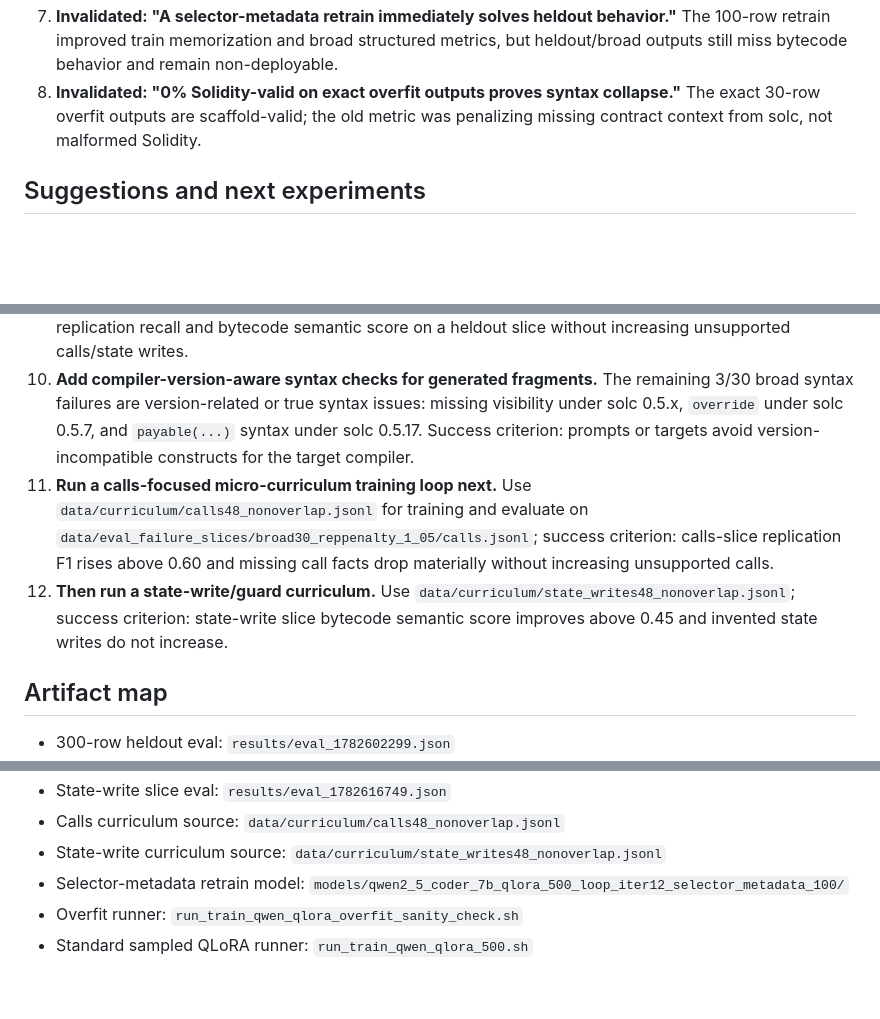
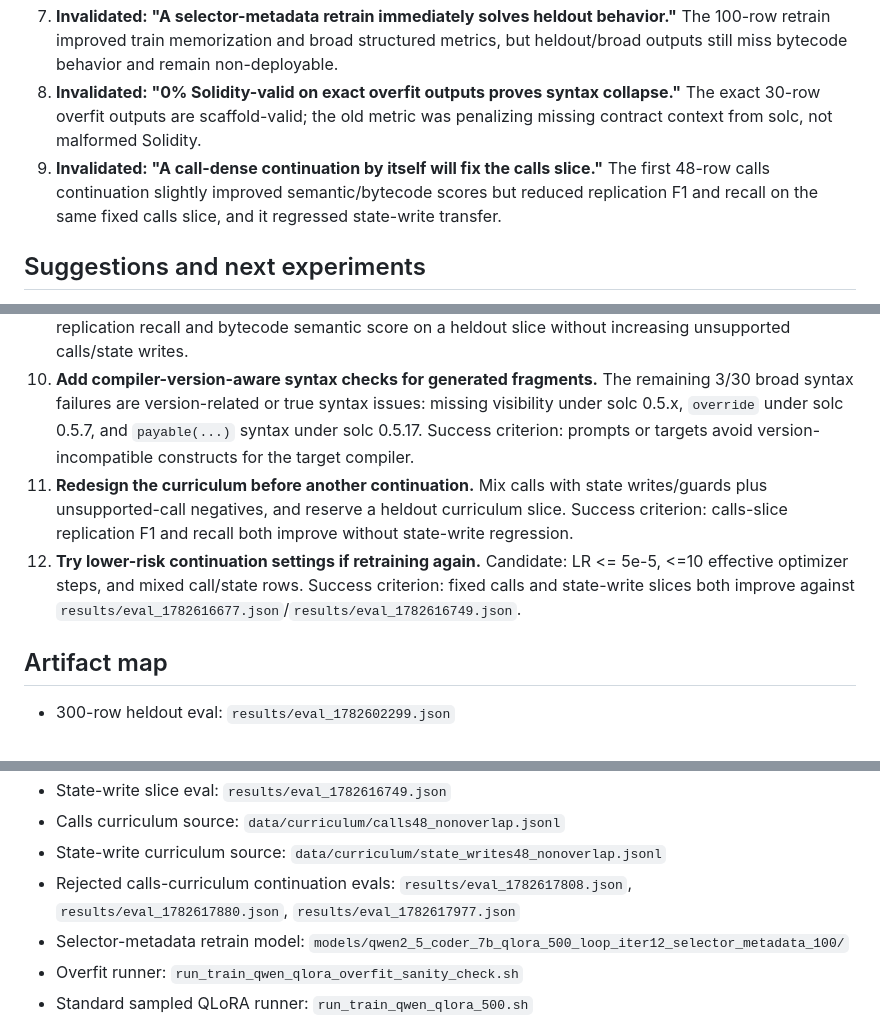
Before and after one commit to agorevski/A1.5_Smart_Contract_Bytecode_To_Code_Generator, a Markdown page: learnings/learnings.md, 3 parts joined by grey strips. Rendered like a GitHub page; blank space fills up the shorter version.

Commit message:
Record rejected calls curriculum run
Document the calls-curriculum continuation metrics, reject the generated model because fixed-slice F1 and state-transfer regressed, and update the next experiment guidance.

Co-authored-by: Copilot <223556219+Copilot@users.noreply.github.com>

```diff
--- a/learnings/learnings.md
+++ b/learnings/learnings.md
@@ -70,6 +71,7 @@ This file is the persistent research log for TAC-to-Solidity training runs. It r
 6. **Invalidated: "Wrong function names are only a model-capacity problem."** Local selector provenance recovered all tested signatures; exposing that provenance fixed many function identity errors without changing weights.
 7. **Invalidated: "A selector-metadata retrain immediately solves heldout behavior."** The 100-row retrain improved train memorization and broad structured metrics, but heldout/broad outputs still miss bytecode behavior and remain non-deployable.
 8. **Invalidated: "0% Solidity-valid on exact overfit outputs proves syntax collapse."** The exact 30-row overfit outputs are scaffold-valid; the old metric was penalizing missing contract context from solc, not malformed Solidity.
+9. **Invalidated: "A call-dense continuation by itself will fix the calls slice."** The first 48-row calls continuation slightly improved semantic/bytecode scores but reduced replication F1 and recall on the same fixed calls slice, and it regressed state-write transfer.
 
 ## Suggestions and next experiments
 
@@ -83,8 +85,8 @@ This file is the persistent research log for TAC-to-Solidity training runs. It r
 8. **Inspect failure buckets for calls, returns, guards, and state writes.** Success criterion: reduce these buckets and improve replication recall without increasing unsupported extra facts.
 9. **Train or evaluate a failure-bucket curriculum before another broad run.** Start with rows dominated by calls/member calls, then state writes, guards, returns, and events. Success criterion: each slice improves replication recall and bytecode semantic score on a heldout slice without increasing unsupported calls/state writes.
 10. **Add compiler-version-aware syntax checks for generated fragments.** The remaining 3/30 broad syntax failures are version-related or true syntax issues: missing visibility under solc 0.5.x, `override` under solc 0.5.7, and `payable(...)` syntax under solc 0.5.17. Success criterion: prompts or targets avoid version-incompatible constructs for the target compiler.
-11. **Run a calls-focused micro-curriculum training loop next.** Use `data/curriculum/calls48_nonoverlap.jsonl` for training and evaluate on `data/eval_failure_slices/broad30_reppenalty_1_05/calls.jsonl`; success criterion: calls-slice replication F1 rises above 0.60 and missing call facts drop materially without increasing unsupported calls.
-12. **Then run a state-write/guard curriculum.** Use `data/curriculum/state_writes48_nonoverlap.jsonl`; success criterion: state-write slice bytecode semantic score improves above 0.45 and invented state writes do not increase.
+11. **Redesign the curriculum before another continuation.** Mix calls with state writes/guards plus unsupported-call negatives, and reserve a heldout curriculum slice. Success criterion: calls-slice replication F1 and recall both improve without state-write regression.
+12. **Try lower-risk continuation settings if retraining again.** Candidate: LR <= 5e-5, <=10 effective optimizer steps, and mixed call/state rows. Success criterion: fixed calls and state-write slices both improve against `results/eval_1782616677.json`/`results/eval_1782616749.json`.
 
 ## Artifact map
 
@@ -113,6 +115,7 @@ This file is the persistent research log for TAC-to-Solidity training runs. It r
 - State-write slice eval: `results/eval_1782616749.json`
 - Calls curriculum source: `data/curriculum/calls48_nonoverlap.jsonl`
 - State-write curriculum source: `data/curriculum/state_writes48_nonoverlap.jsonl`
+- Rejected calls-curriculum continuation evals: `results/eval_1782617808.json`, `results/eval_1782617880.json`, `results/eval_1782617977.json`
 - Selector-metadata retrain model: `models/qwen2_5_coder_7b_qlora_500_loop_iter12_selector_metadata_100/`
 - Overfit runner: `run_train_qwen_qlora_overfit_sanity_check.sh`
 - Standard sampled QLoRA runner: `run_train_qwen_qlora_500.sh`
```
Also changed, not shown: other parts of learnings/learnings.md (+1 -0 lines).
